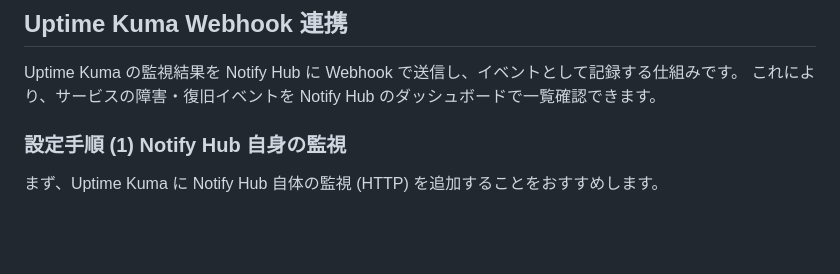
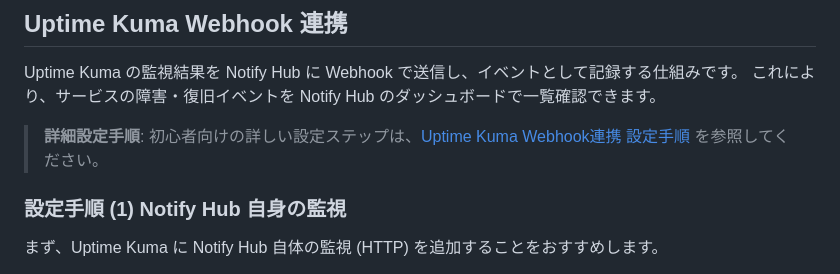
Before and after one commit to chihiro0506i/HomeLab-NOC-v2, a Markdown page: docs/notify.md, the part around the change. Drawn GitHub-style; blank space fills up the shorter version.

```diff
--- a/docs/notify.md
+++ b/docs/notify.md
@@ -90,6 +90,8 @@ Uptime Kuma で監視するためのヘルスチェックです。
 
 Uptime Kuma の監視結果を Notify Hub に Webhook で送信し、イベントとして記録する仕組みです。
 これにより、サービスの障害・復旧イベントを Notify Hub のダッシュボードで一覧確認できます。
+
+> **詳細設定手順**: 初心者向けの詳しい設定ステップは、[Uptime Kuma Webhook連携 設定手順](uptime-kuma-webhook-setup.md) を参照してください。
 
 ### 設定手順 (1) Notify Hub 自身の監視
 
```
Also changed, not shown: README.md (+8 -0 lines), docs/uptime-kuma-webhook-setup.md (added, +273 -0 lines).
